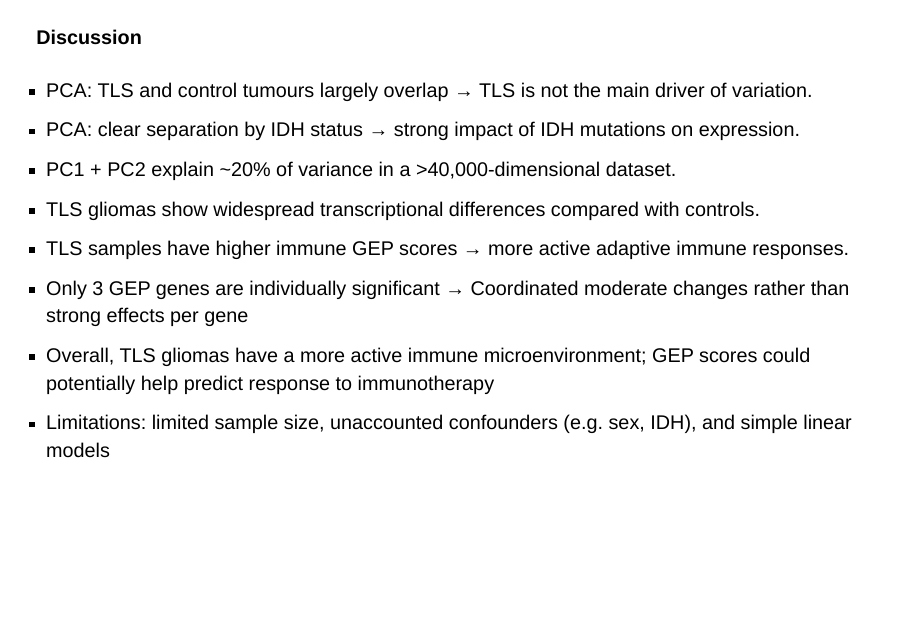
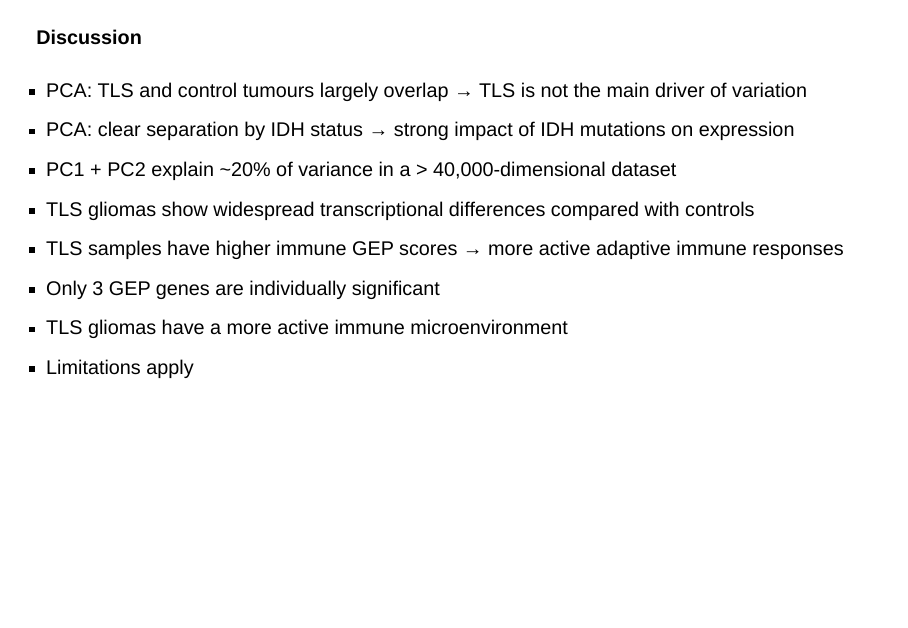
Before and after one commit to rforbiodatascience25/group_21_project, a Quarto document (doc/presentation.qmd): page 14 of 14. Rendered offline with R 4.5, knitr and Pandoc in place of Quarto, with nearby package versions; drawn as Slidy slides in place of the format the file asks for.

Commit message:
make discussion smaller

```diff
--- a/doc/presentation.qmd
+++ b/doc/presentation.qmd
@@ -174,11 +174,11 @@ Three genes were found to be TLS-significant
 
 #### Discussion
 
--   PCA: TLS and control tumours largely overlap → TLS is not the main driver of variation.
--   PCA: clear separation by IDH status → strong impact of IDH mutations on expression.
--   PC1 + PC2 explain \~20% of variance in a \>40,000-dimensional dataset.
--   TLS gliomas show widespread transcriptional differences compared with controls.
--   TLS samples have higher immune GEP scores → more active adaptive immune responses.
--   Only 3 GEP genes are individually significant → Coordinated moderate changes rather than strong effects per gene
--   Overall, TLS gliomas have a more active immune microenvironment; GEP scores could potentially help predict response to immunotherapy
--   Limitations: limited sample size, unaccounted confounders (e.g. sex, IDH), and simple linear models
+-   PCA: TLS and control tumours largely overlap → TLS is not the main driver of variation
+-   PCA: clear separation by IDH status → strong impact of IDH mutations on expression
+-   PC1 + PC2 explain \~20% of variance in a \> 40,000-dimensional dataset
+-   TLS gliomas show widespread transcriptional differences compared with controls
+-   TLS samples have higher immune GEP scores → more active adaptive immune responses
+-   Only 3 GEP genes are individually significant
+-   TLS gliomas have a more active immune microenvironment
+-   Limitations apply
```
